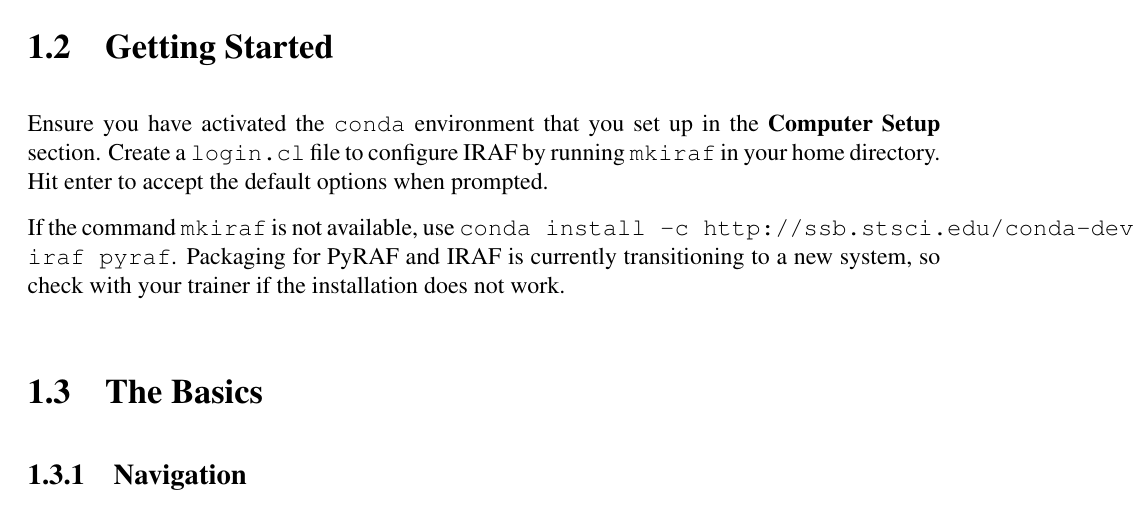
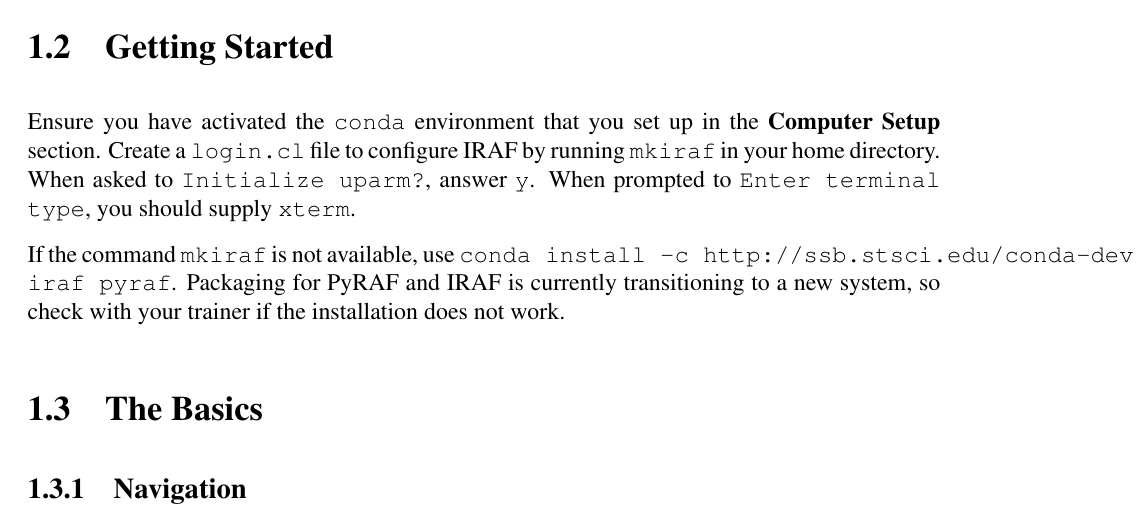
Before and after one commit to staceybright/training-library, a LaTeX book (latexdocs/pyraf/training.tex, which reads latexdocs/pyraf/pyraf.tex): part of page 7 of 22, cut so that both start at the same text. Compiled offline with pdfLaTeX; a LaTeX package or settings file that is missing is left out; a missing bibliography style is replaced by a similar one.

Commit message:
Amend mkiraf section

```diff
--- a/latexdocs/pyraf/pyraf.tex
+++ b/latexdocs/pyraf/pyraf.tex
@@ -11,7 +11,7 @@ IRAF stands for Image Reduction and Analysis Facility and is written and support
 
 \section{Getting Started}
 
-Ensure you have activated the {\tt conda} environment that you set up in the {\bf Computer Setup} section. Create a {\tt login.cl} file to configure IRAF by running {\tt mkiraf} in your home directory. Hit enter to accept the default options when prompted.
+Ensure you have activated the {\tt conda} environment that you set up in the {\bf Computer Setup} section. Create a {\tt login.cl} file to configure IRAF by running {\tt mkiraf} in your home directory. When asked to {\tt Initialize uparm?}, answer {\tt y}. When prompted to {\tt Enter terminal type}, you should supply {\tt xterm}.
 
 If the command {\tt mkiraf} is not available, use {\tt conda install -c http://ssb.stsci.edu/conda-dev/ iraf pyraf}. Packaging for PyRAF and IRAF is currently transitioning to a new system, so check with your trainer if the installation does not work.
 
```
